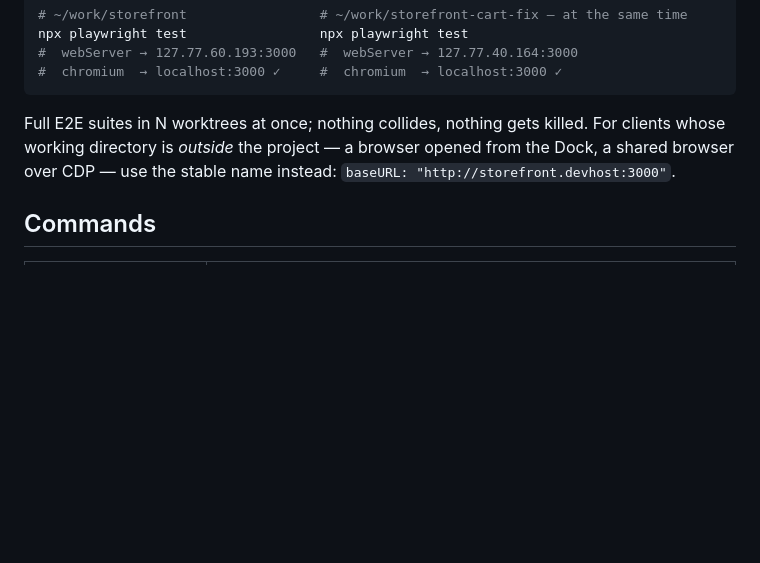
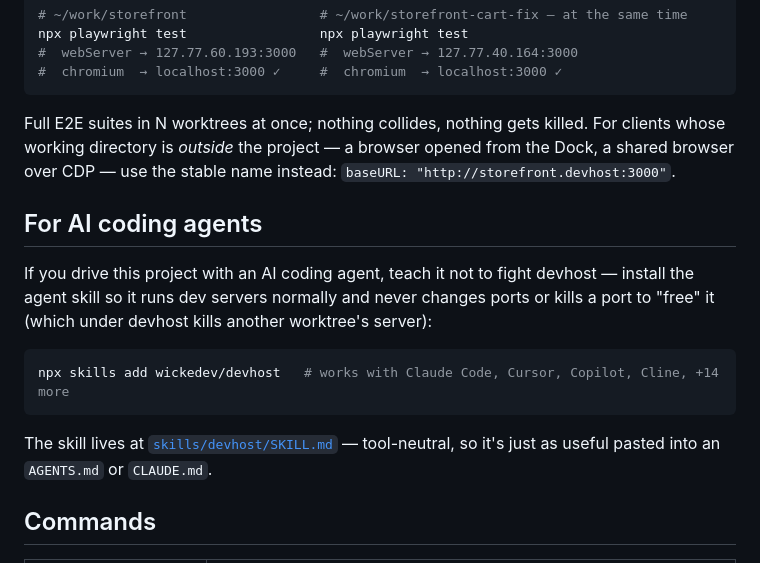
Before and after one commit to wickedev/devhost, a Markdown page: README.md, the part around the change. Rendered like a GitHub page; blank space fills up the shorter version.

````diff
--- a/README.md
+++ b/README.md
@@ -93,6 +93,20 @@ killed. For clients whose working directory is *outside* the project — a
 browser opened from the Dock, a shared browser over CDP — use the stable
 name instead: `baseURL: "http://storefront.devhost:3000"`.
 
+## For AI coding agents
+
+If you drive this project with an AI coding agent, teach it not to fight
+devhost — install the agent skill so it runs dev servers normally and never
+changes ports or kills a port to "free" it (which under devhost kills another
+worktree's server):
+
+```sh
+npx skills add wickedev/devhost   # works with Claude Code, Cursor, Copilot, Cline, +14 more
+```
+
+The skill lives at [`skills/devhost/SKILL.md`](skills/devhost/SKILL.md) —
+tool-neutral, so it's just as useful pasted into an `AGENTS.md` or `CLAUDE.md`.
+
 ## Commands
 
 | Command | What it does |
````
Also changed, not shown: skills/devhost/SKILL.md (added, +56 -0 lines).
